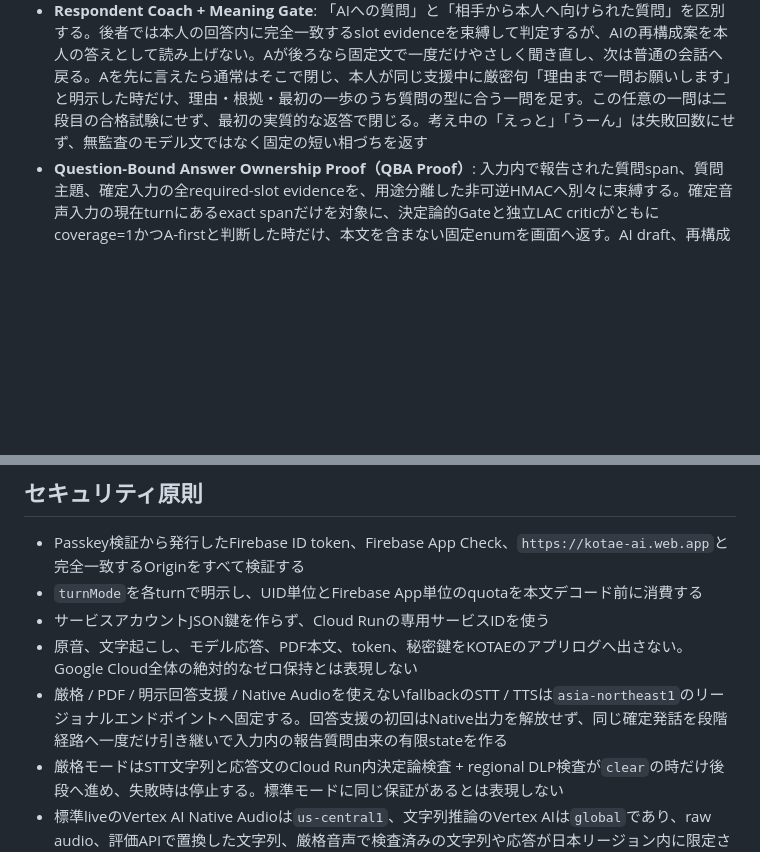
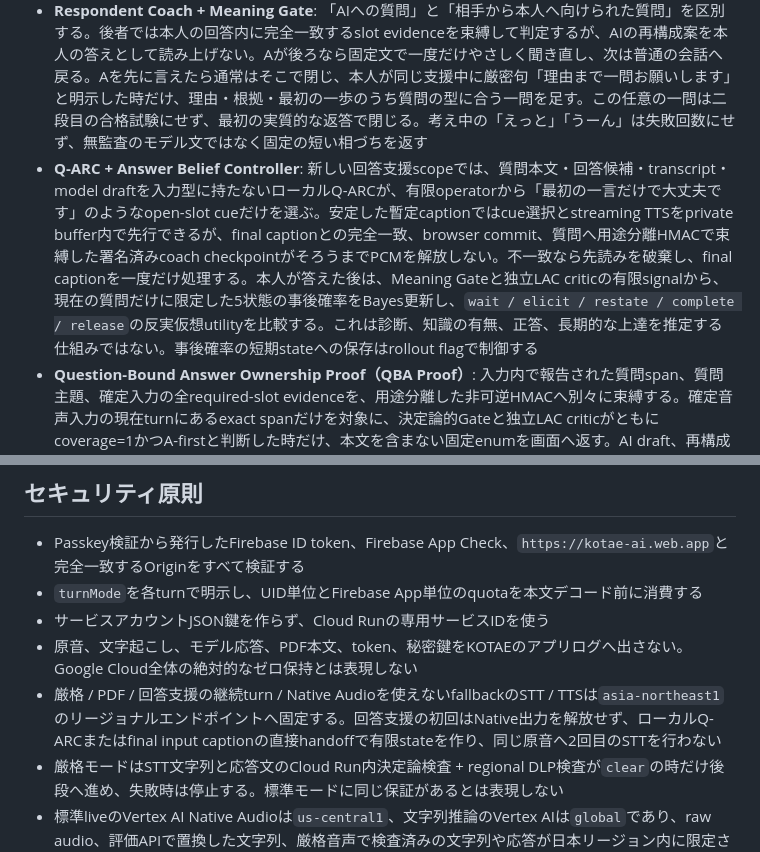
Before and after one commit to furukawa1020/conclution-AI-teacher, a Markdown page: README.md, 2 parts joined by grey strips. Drawn GitHub-style; blank space fills up the shorter version.

```diff
--- a/README.md
+++ b/README.md
@@ -9,6 +9,7 @@
 - **KOTAE Reflex**: 発話から目標、主張、根拠、制約を短いThought State Graphとして更新し、自己修正を待つ時間とExpected Value of Intervention（EVI）を使って、話すか沈黙するかを決める
 - **Latent Answer Contract（LAC）**: 潜在的な問いを最大3候補まで仮説化し、問いが要求する型と回答冒頭のコミットメントを照合する。問いが曖昧なら決めつけず、答えの核が後ろへ埋もれた時だけ、条件と不確実性を変えない再構成を許可する
 - **Respondent Coach + Meaning Gate**: 「AIへの質問」と「相手から本人へ向けられた質問」を区別する。後者では本人の回答内に完全一致するslot evidenceを束縛して判定するが、AIの再構成案を本人の答えとして読み上げない。Aが後ろなら固定文で一度だけやさしく聞き直し、次は普通の会話へ戻る。Aを先に言えたら通常はそこで閉じ、本人が同じ支援中に厳密句「理由まで一問お願いします」と明示した時だけ、理由・根拠・最初の一歩のうち質問の型に合う一問を足す。この任意の一問は二段目の合格試験にせず、最初の実質的な返答で閉じる。考え中の「えっと」「うーん」は失敗回数にせず、無監査のモデル文ではなく固定の短い相づちを返す
+- **Q-ARC + Answer Belief Controller**: 新しい回答支援scopeでは、質問本文・回答候補・transcript・model draftを入力型に持たないローカルQ-ARCが、有限operatorから「最初の一言だけで大丈夫です」のようなopen-slot cueだけを選ぶ。安定した暫定captionではcue選択とstreaming TTSをprivate buffer内で先行できるが、final captionとの完全一致、browser commit、質問へ用途分離HMACで束縛した署名済みcoach checkpointがそろうまでPCMを解放しない。不一致なら先読みを破棄し、final captionを一度だけ処理する。本人が答えた後は、Meaning Gateと独立LAC criticの有限signalから、現在の質問だけに限定した5状態の事後確率をBayes更新し、`wait / elicit / restate / complete / release`の反実仮想utilityを比較する。これは診断、知識の有無、正答、長期的な上達を推定する仕組みではない。事後確率の短期stateへの保存はrollout flagで制御する
 - **Question-Bound Answer Ownership Proof（QBA Proof）**: 入力内で報告された質問span、質問主題、確定入力の全required-slot evidenceを、用途分離した非可逆HMACへ別々に束縛する。確定音声入力の現在turnにあるexact spanだけを対象に、決定論的Gateと独立LAC criticがともにcoverage=1かつA-firstと判断した時だけ、本文を含まない固定enumを画面へ返す。AI draft、再構成案、暫定認識、A-later、別質問、無関係な次turn、監査不能では発行しない。第三者が現実に質問した事実、正解、能力、上達、話者の身元、録音の真正性を証明するものではない
 - **Research discovery**: 本人のintentional turn全体が「外部検索で、テーマは何々の最新論文を探して」または「Crossrefで DOI … を調べて」という固定形式に完全一致した時だけ、固定語の間にあるtopicまたはbare DOIをCrossrefへ最小送信する。返すのはCrossrefの索引日が指定期間内の書誌候補であり、論文の発表日順でも、本文や主張を検証済みとした結果でもない
 - **音声向け出力**: 内部の分析を画面へ大量表示せず、必要な一つの介入だけを短い日本語音声へ変換する
@@ -88,7 +90,7 @@ PDFの課題との対応と未解決点は [「Aと聞かれてAと答えられ
 - `turnMode`を各turnで明示し、UID単位とFirebase App単位のquotaを本文デコード前に消費する
 - サービスアカウントJSON鍵を作らず、Cloud Runの専用サービスIDを使う
 - 原音、文字起こし、モデル応答、PDF本文、token、秘密鍵をKOTAEのアプリログへ出さない。Google Cloud全体の絶対的なゼロ保持とは表現しない
-- 厳格 / PDF / 明示回答支援 / Native Audioを使えないfallbackのSTT / TTSは`asia-northeast1`のリージョナルエンドポイントへ固定する。回答支援の初回はNative出力を解放せず、同じ確定発話を段階経路へ一度だけ引き継いで入力内の報告質問由来の有限stateを作る
+- 厳格 / PDF / 回答支援の継続turn / Native Audioを使えないfallbackのSTT / TTSは`asia-northeast1`のリージョナルエンドポイントへ固定する。回答支援の初回はNative出力を解放せず、ローカルQ-ARCまたはfinal input captionの直接handoffで有限stateを作り、同じ原音へ2回目のSTTを行わない
 - 厳格モードはSTT文字列と応答文のCloud Run内決定論検査 + regional DLP検査が`clear`の時だけ後段へ進め、失敗時は停止する。標準モードに同じ保証があるとは表現しない
 - 標準liveのVertex AI Native Audioは`us-central1`、文字列推論のVertex AIは`global`であり、raw audio、評価APIで置換した文字列、厳格音声で検査済みの文字列や応答が日本リージョン内に限定されるとは説明しない
 - 標準モードのPDFは利用者が選んだ次の一turnだけVertex AIへ渡し、応答後に参照を解放する。厳格モードでは選択・読込・送信を止め、APIでも拒否する
```
Also changed, not shown: other parts of README.md (+7 -6 lines).
